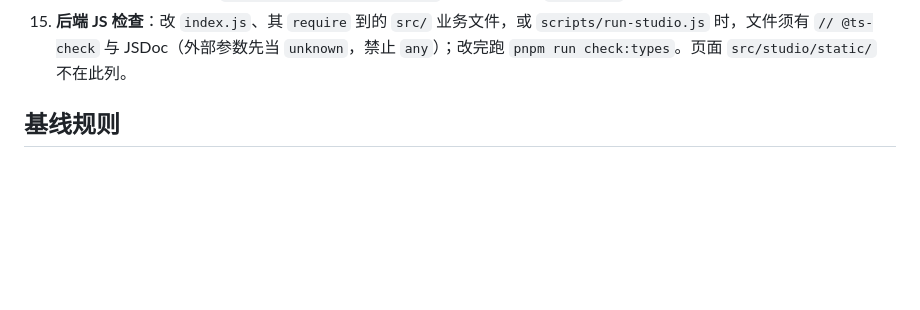
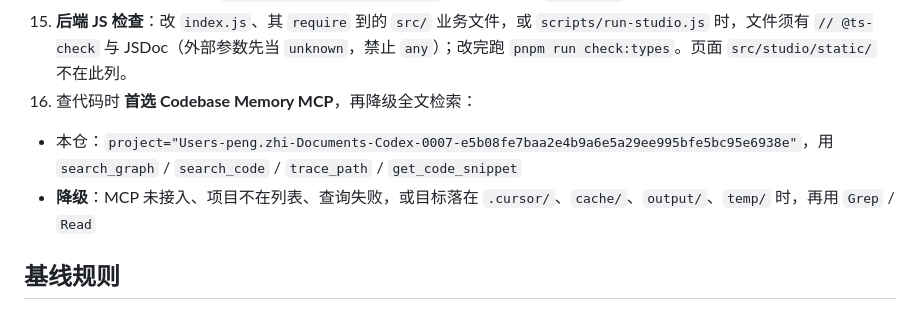
Before and after one commit to 0x00pluto/evo-xiaohongshu-growth-engine, a Markdown page: AGENTS.md, the part around the change. Drawn GitHub-style; blank space fills up the shorter version.

Commit message:
docs(agents): 约定优先用 Codebase Memory MCP 查代码
在「开始工作前」补充本仓 project 名、常用图工具与降级到 Grep/Read 的条件。

Co-authored-by: Cursor <cursoragent@cursor.com>

```diff
--- a/AGENTS.md
+++ b/AGENTS.md
@@ -29,6 +29,9 @@
 13. 改外观前先读 [`docs/DESIGN.md`](./docs/DESIGN.md)。
 14. 踩坑记录与检索用技能 `huyuan-ai-dev-faq-assistant`，FAQ 目录为 `docs/faqs`。技能正文不拷进本仓库。
 15. **后端 JS 检查**：改 `index.js`、其 `require` 到的 `src/` 业务文件，或 `scripts/run-studio.js` 时，文件须有 `// @ts-check` 与 JSDoc（外部参数先当 `unknown`，禁止 `any`）；改完跑 `pnpm run check:types`。页面 `src/studio/static/` 不在此列。
+16. 查代码时 **首选 Codebase Memory MCP**，再降级全文检索：
+   - 本仓：`project="Users-peng.zhi-Documents-Codex-0007-e5b08fe7baa2e4b9a6e5a29ee995bfe5bc95e6938e"`，用 `search_graph` / `search_code` / `trace_path` / `get_code_snippet`
+   - **降级**：MCP 未接入、项目不在列表、查询失败，或目标落在 `.cursor/`、`cache/`、`output/`、`temp/` 时，再用 `Grep` / `Read`
 
 ## 基线规则
 
```
